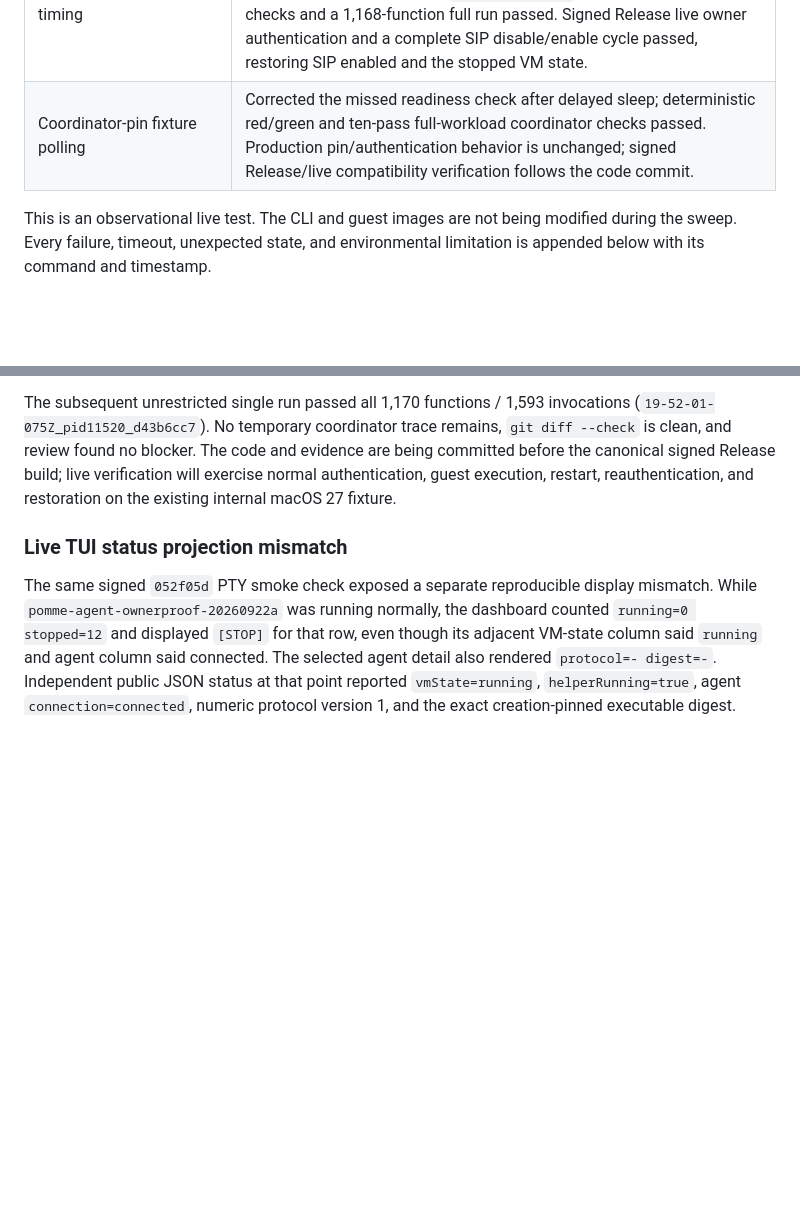
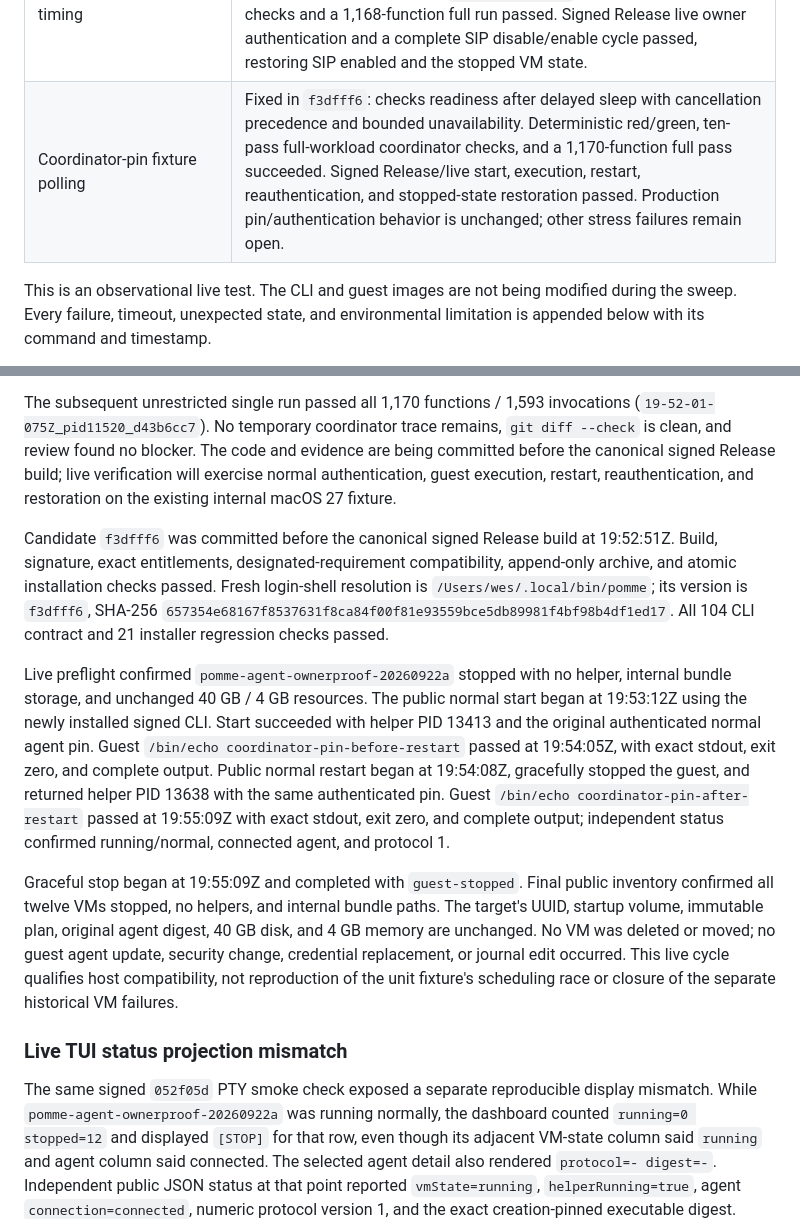
Before and after one commit to weswhet/pomme, a Markdown page: Docs/Issues/2026-09-22-live-cli-option-sweep.md, 2 parts joined by grey strips. GitHub-like rendering; blank space fills up the shorter version.

Commit message:
Record signed coordinator polling release and live restart verification

```diff
--- a/Docs/Issues/2026-09-22-live-cli-option-sweep.md
+++ b/Docs/Issues/2026-09-22-live-cli-option-sweep.md
@@ -20,7 +20,7 @@ observations are recorded below; historical rows retain their original status.
 | TUI status projection / boot-mode warning | Fixed in `3fb1ccb`; canonical state/agent regression tests and live running, paused, resumed, and stopped display comparisons passed. Boot-mode warning cancellation preserved both running and paused sessions. |
 | Integrated test-suite concurrency hang | Test-peer thread isolation in `0291f65` removes the observed hang in the focused stress run and subsequent full parallel comparisons. Signed Release and live execution/timeout smoke checks passed. Reconnect fixture admission now has a red/green delayed-start regression, passing repeated parallel comparison, and a 1,166-function full pass; other stress-run timeout failures keep full-suite reliability open. |
 | Private-PTY logical test timing | Fixed in `f7a6139`: injected-clock regressions verify prompt/process deadlines and cleanup without parallel scheduling determining logical test time; production retains `ContinuousClock`. Focused/repeated checks and a 1,168-function full run passed. Signed Release live owner authentication and a complete SIP disable/enable cycle passed, restoring SIP enabled and the stopped VM state. |
-| Coordinator-pin fixture polling | Corrected the missed readiness check after delayed sleep; deterministic red/green and ten-pass full-workload coordinator checks passed. Production pin/authentication behavior is unchanged; signed Release/live compatibility verification follows the code commit. |
+| Coordinator-pin fixture polling | Fixed in `f3dfff6`: checks readiness after delayed sleep with cancellation precedence and bounded unavailability. Deterministic red/green, ten-pass full-workload coordinator checks, and a 1,170-function full pass succeeded. Signed Release/live start, execution, restart, reauthentication, and stopped-state restoration passed. Production pin/authentication behavior is unchanged; other stress failures remain open. |
 
 This is an observational live test. The CLI and guest images are not being
 modified during the sweep. Every failure, timeout, unexpected state, and
@@ -2692,6 +2692,33 @@ evidence are being committed before the canonical signed Release build; live
 verification will exercise normal authentication, guest execution, restart,
 reauthentication, and restoration on the existing internal macOS 27 fixture.
 
+Candidate `f3dfff6` was committed before the canonical signed Release build at
+19:52:51Z. Build, signature, exact entitlements, designated-requirement
+compatibility, append-only archive, and atomic installation checks passed.
+Fresh login-shell resolution is `/Users/wes/.local/bin/pomme`; its version is
+`f3dfff6`, SHA-256
+`657354e68167f8537631f8ca84f00f81e93559bce5db89981f4bf98b4df1ed17`.
+All 104 CLI contract and 21 installer regression checks passed.
+
+Live preflight confirmed `pomme-agent-ownerproof-20260922a` stopped with no
+helper, internal bundle storage, and unchanged 40 GB / 4 GB resources. The
+public normal start began at 19:53:12Z using the newly installed signed CLI.
+Start succeeded with helper PID 13413 and the original authenticated normal
+agent pin. Guest `/bin/echo coordinator-pin-before-restart` passed at 19:54:05Z,
+with exact stdout, exit zero, and complete output. Public normal restart began
+at 19:54:08Z, gracefully stopped the guest, and returned helper PID 13638 with
+the same authenticated pin. Guest `/bin/echo coordinator-pin-after-restart`
+passed at 19:55:09Z with exact stdout, exit zero, and complete output; independent
+status confirmed running/normal, connected agent, and protocol 1.
+
+Graceful stop began at 19:55:09Z and completed with `guest-stopped`. Final public
+inventory confirmed all twelve VMs stopped, no helpers, and internal bundle
+paths. The target's UUID, startup volume, immutable plan, original agent digest,
+40 GB disk, and 4 GB memory are unchanged. No VM was deleted or moved; no guest
+agent update, security change, credential replacement, or journal edit occurred.
+This live cycle qualifies host compatibility, not reproduction of the unit
+fixture's scheduling race or closure of the separate historical VM failures.
+
 ### Live TUI status projection mismatch
 
 The same signed `052f05d` PTY smoke check exposed a separate reproducible
```
